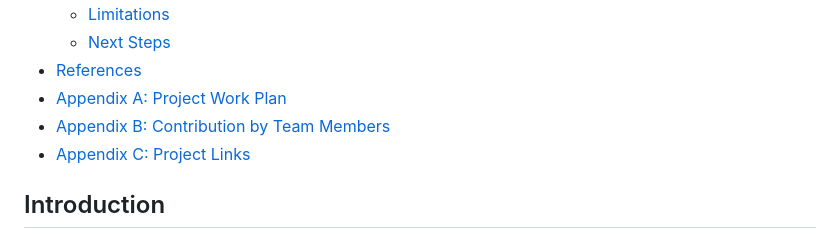
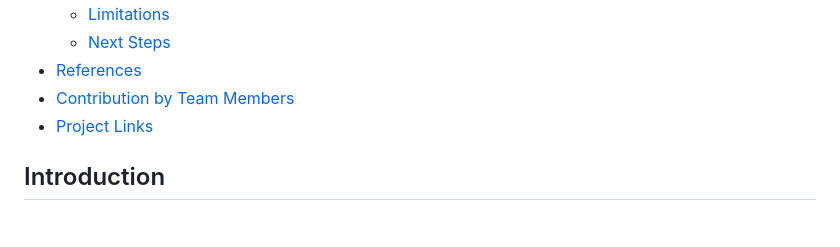
Before and after one commit to Goodvibes74/Smart-Boda-project, a Markdown page: README.md, the part around the change printed below. GitHub-like rendering.

Commit message:
finished adding permalinks for the readme

```diff
--- a/README.md
+++ b/README.md
@@ -30,9 +31,8 @@
   - [Limitations](#limitations)
   - [Next Steps](#next-steps)
 - [References](#references)
-- [Appendix A: Project Work Plan](#appendix-a-project-work-plan)
-- [Appendix B: Contribution by Team Members](#appendix-b-contribution-by-team-members)
-- [Appendix C: Project Links](#appendix-c-project-links)
+- [Contribution by Team Members](#contribution-by-team-members)
+- [Project Links](#project-links)
 
 ## Introduction
 
```
Also changed, not shown: other parts of README.md (+6 -5 lines).
